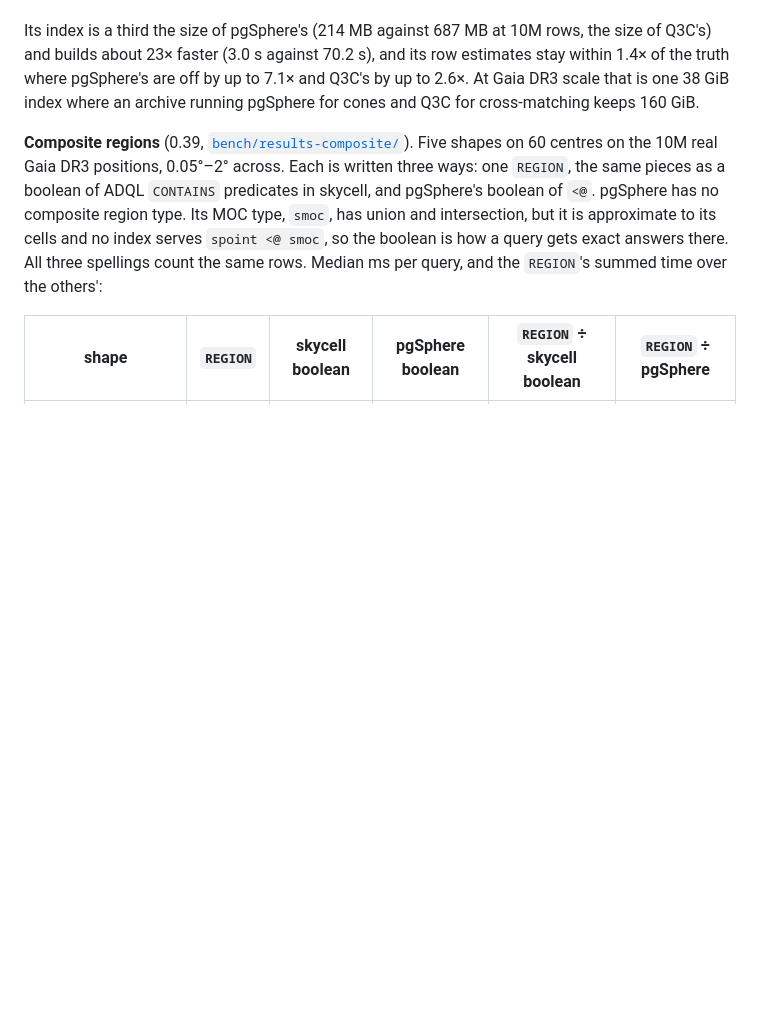
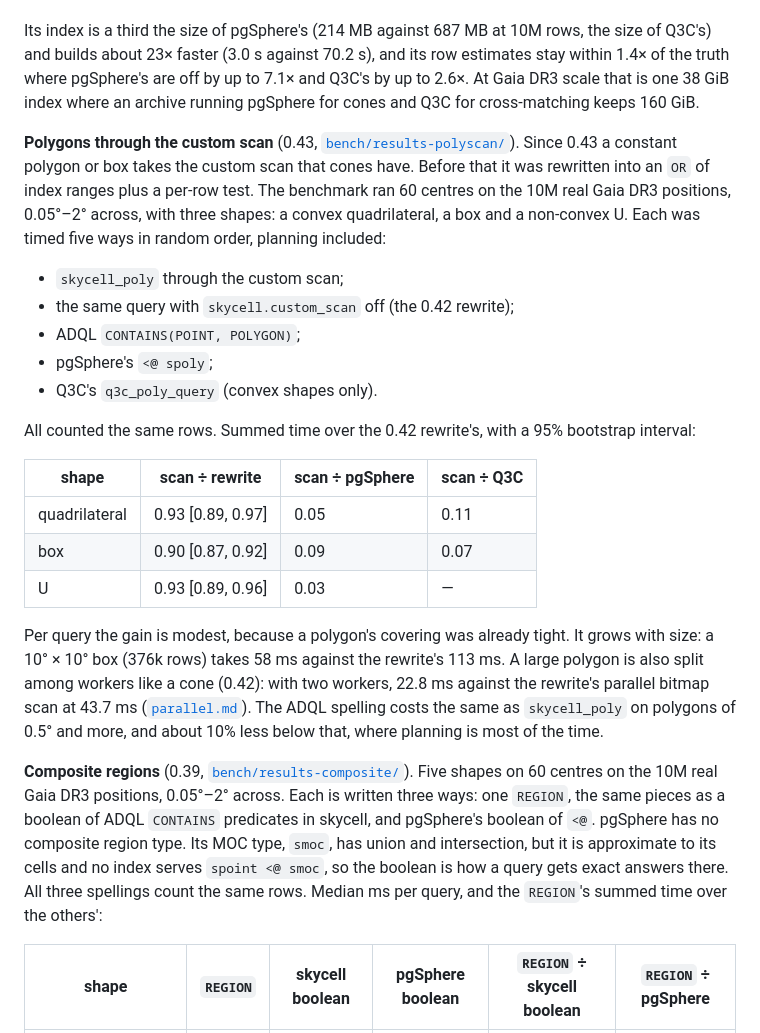
Before and after one commit to jesusjuansalgado/skycell, a Markdown page: README.md, the part around the change. Rendered like a GitHub page; blank space fills up the shorter version.

Commit message:
README: polygons through the custom scan, benchmark and parallel figures
Co-Authored-By: Claude Opus 5.5 <noreply@anthropic.com>
Claude-Session: https://claude.ai/code/session_01C7r5eCof7EKURNtDAxNUfm

```diff
--- a/README.md
+++ b/README.md
@@ -854,6 +854,36 @@ by up to 7.1× and Q3C's by up to 2.6×. At Gaia
 DR3 scale that is one 38 GiB index where an archive running pgSphere for cones
 and Q3C for cross-matching keeps 160 GiB.
 
+**Polygons through the custom scan** (0.43, [`bench/results-polyscan/`](bench/results-polyscan/)).
+Since 0.43 a constant polygon or box takes the custom scan that cones have.
+Before that it was rewritten into an `OR` of index ranges plus a per-row test.
+The benchmark ran 60 centres on the 10M real Gaia DR3 positions, 0.05°–2°
+across, with three shapes: a convex quadrilateral, a box and a non-convex U.
+Each was timed five ways in random order, planning included:
+
+- `skycell_poly` through the custom scan;
+- the same query with `skycell.custom_scan` off (the 0.42 rewrite);
+- ADQL `CONTAINS(POINT, POLYGON)`;
+- pgSphere's `<@ spoly`;
+- Q3C's `q3c_poly_query` (convex shapes only).
+
+All counted the same rows. Summed time over the 0.42 rewrite's, with a 95%
+bootstrap interval:
+
+| shape | scan ÷ rewrite | scan ÷ pgSphere | scan ÷ Q3C |
+|---|---|---|---|
+| quadrilateral | 0.93 [0.89, 0.97] | 0.05 | 0.11 |
+| box | 0.90 [0.87, 0.92] | 0.09 | 0.07 |
+| U | 0.93 [0.89, 0.96] | 0.03 | — |
+
+Per query the gain is modest, because a polygon's covering was already tight.
+It grows with size: a 10° × 10° box (376k rows) takes 58 ms against the
+rewrite's 113 ms. A large polygon is also split among workers like a cone
+(0.42): with two workers, 22.8 ms against the rewrite's parallel bitmap scan at
+43.7 ms ([`parallel.md`](bench/results-polyscan/parallel.md)). The ADQL spelling
+costs the same as `skycell_poly` on polygons of 0.5° and more, and about 10%
+less below that, where planning is most of the time.
+
 **Composite regions** (0.39, [`bench/results-composite/`](bench/results-composite/)).
 Five shapes on 60 centres on the 10M real Gaia DR3 positions, 0.05°–2° across.
 Each is written three ways: one `REGION`, the same pieces as a boolean of ADQL
```
